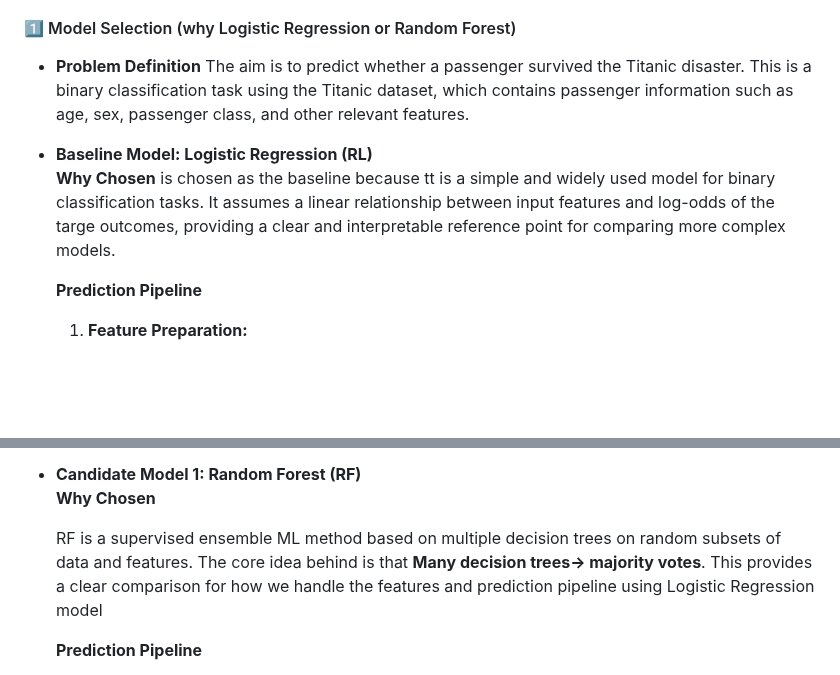
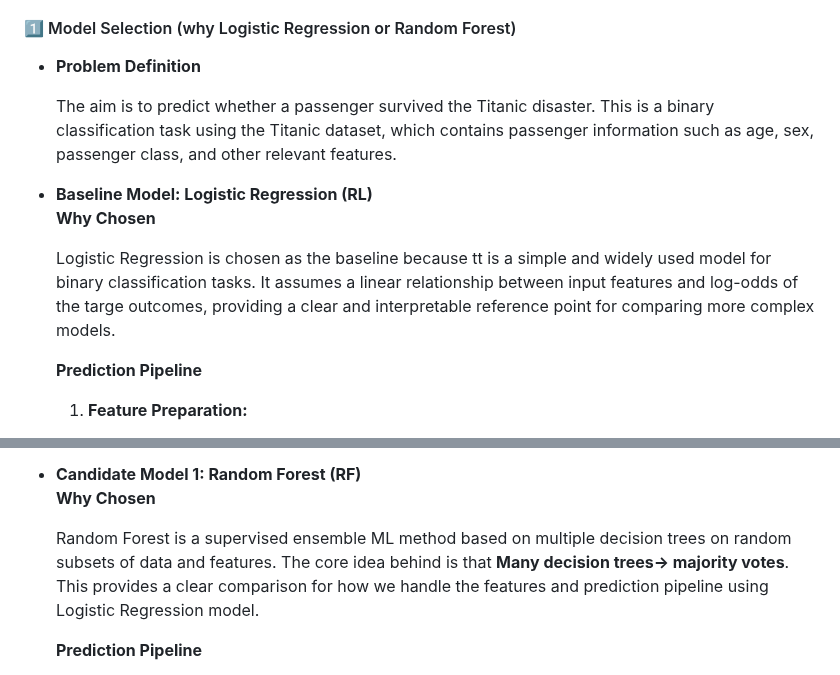
Before and after one commit to teritox/Titanic-Capstone-Project, a Markdown page: README.md, 2 parts joined by grey strips. GitHub-like rendering; blank space fills up the shorter version.

Commit message:
fix typo in Readme

```diff
--- a/README.md
+++ b/README.md
@@ -175,9 +175,12 @@ One-hot encoding with baseline was used for `AgeBin`,`Embarked` ,`Pcalss` and `T
 ### 2. Model Training and Evaluation
 #### 1️⃣ Model Selection (why Logistic Regression or Random Forest)
   - **Problem Definition**
+
     The aim is to predict whether a passenger survived the Titanic disaster. This is a binary classification task using the Titanic dataset, which contains passenger information such as age, sex, passenger class, and other relevant features.
   - **Baseline Model: Logistic Regression (RL)**
-    **Why Chosen** is chosen as the baseline because tt is a simple and widely used model for binary classification tasks. It assumes a linear relationship between input features and log-odds of the targe outcomes, providing a clear and interpretable reference point for comparing more complex models.
+    **Why Chosen**
+
+    Logistic Regression is chosen as the baseline because tt is a simple and widely used model for binary classification tasks. It assumes a linear relationship between input features and log-odds of the targe outcomes, providing a clear and interpretable reference point for comparing more complex models.
 
     **Prediction Pipeline**
 
@@ -207,7 +210,7 @@ One-hot encoding with baseline was used for `AgeBin`,`Embarked` ,`Pcalss` and `T
   - **Candidate Model 1: Random Forest (RF)**
     **Why Chosen**
 
-    RF is a supervised ensemble ML method based on multiple decision trees on random subsets of data and features. The core idea behind is that **Many decision trees-> majority votes**. This provides a clear comparison for how we handle the features and prediction pipeline using Logistic Regression model
+    Random Forest is a supervised ensemble ML method based on multiple decision trees on random subsets of data and features. The core idea behind is that **Many decision trees-> majority votes**. This provides a clear comparison for how we handle the features and prediction pipeline using Logistic Regression model.
 
     **Prediction Pipeline**
 
```
